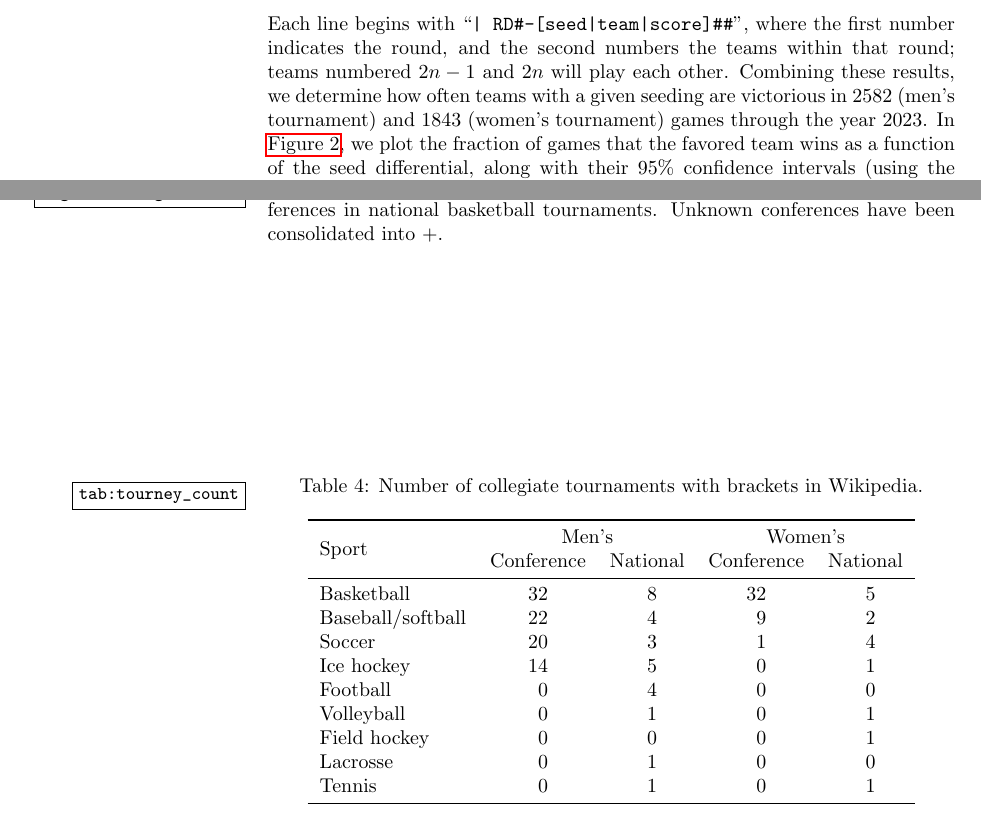
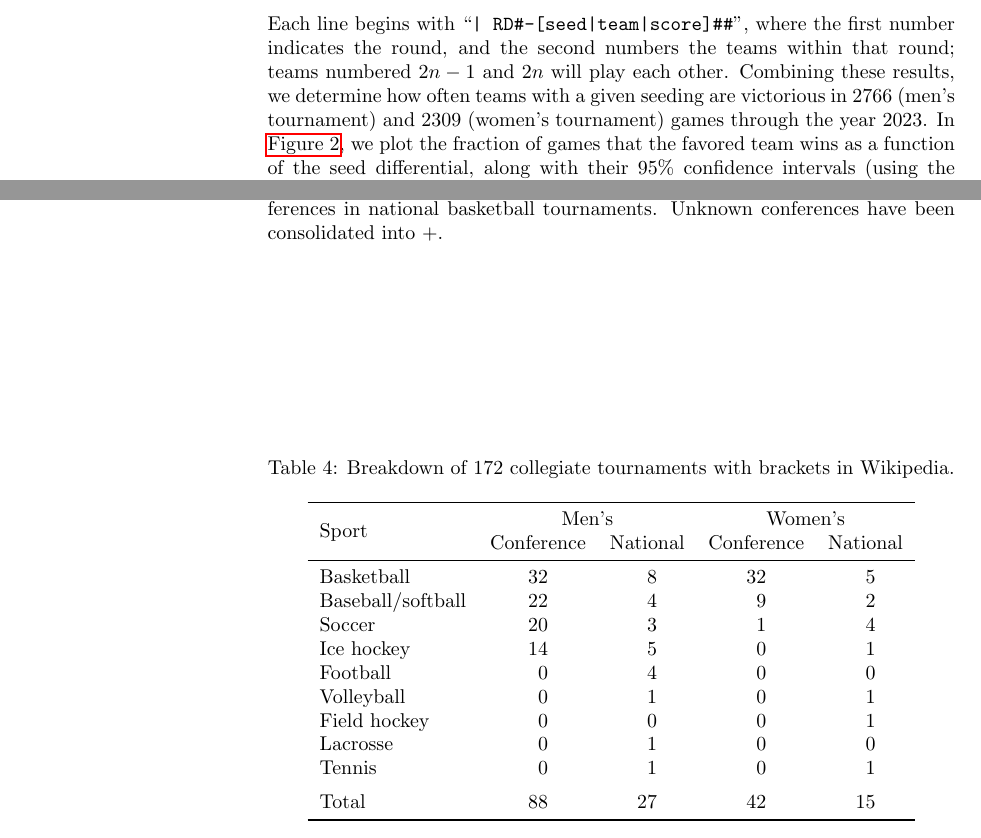
Before and after one commit to teepeemm/bracket, a LaTeX paper (paper/bracket.tex): two parts of pages 3 and 12 of 14, joined at a grey line, cut so that both start at the same text. Compiled offline with pdfLaTeX; TikZ figures are drawn from their code, not taken from saved files.

Commit message:
latest version

```diff
--- a/paper/bracket.tex
+++ b/paper/bracket.tex
@@ -1,5 +1,5 @@
 \documentclass{article}
-\usepackage[notref,notcite]{showkeys}
+%\usepackage[notref,notcite]{showkeys}
 
 \usepackage{csvsimple-l3}
 \usepackage{booktabs}
@@ -83,7 +83,7 @@ the source for this bracket is
 | RD1-score08='''68'''
 ...
 \end{lstlisting}
-Each line begins with ``\texttt{| RD\#-[seed|team|score]\#\#}'', where the first number indicates the round, and the second numbers the teams within that round; teams numbered $2n-1$ and $2n$ will play each other.  Combining these results, we determine how often teams with a given seeding are victorious in 2582 (men's tournament) and 1843 (women's tournament) games through the year 2023. %, as shown in \autoref{tab:mD1_WL_prob}.
+Each line begins with ``\texttt{| RD\#-[seed|team|score]\#\#}'', where the first number indicates the round, and the second numbers the teams within that round; teams numbered $2n-1$ and $2n$ will play each other.  Combining these results, we determine how often teams with a given seeding are victorious in 2766 (men's tournament) and 2309 (women's tournament) games through the year 2023. %, as shown in \autoref{tab:mD1_WL_prob}.
 %\begin{table}
 %\caption{\label{tab:mD1_WL_prob}Percent of matches that a team seeded \emph{row} defeated a team seeded \emph{columns} worse.}
 %\tiny
@@ -577,7 +577,7 @@ We would like to calculate conferences' expected reseeding to compare how confer
 %\section{College Tournaments}
 Wikipedia has many more tournaments to analyze.  We tabulate the collegiate tournaments in \autoref{tab:tourney_count}, and note that we also can perform our calculations on brackets from the MLB, NBA, NFL, NHL, and WNBA.
 \begin{table}\centering
-\caption{\label{tab:tourney_count}Number of collegiate tournaments with brackets in Wikipedia.}
+\caption{\label{tab:tourney_count}Breakdown of 172 collegiate tournaments with brackets in Wikipedia.}
 \begin{tabular}{l *4{S[table-format=2]}}\toprule
 \multirow{2}{*}{Sport} & \multicolumn2c{Men's} & \multicolumn2c{Women's} \\
 & {Conference} & {National} & {Conference} & {National} \\\midrule
@@ -589,7 +589,8 @@ Football & 0 & 4 & 0 & 0 \\
 Volleyball & 0 & 1 & 0 & 1 \\
 Field hockey & 0 & 0 & 0 & 1 \\
 Lacrosse & 0 & 1 & 0 & 0 \\
-Tennis & 0 & 1 & 0 & 1 \\\bottomrule
+Tennis & 0 & 1 & 0 & 1 \\\addlinespace
+Total & 88 & 27 & 42 & 15 \\\bottomrule
 \end{tabular}
 \end{table}
 Because our analysis does not uncover new information, we will not repeat it here.
```
Also changed, not shown: README.md, paper/bracket.tex (2 more changed lines).
